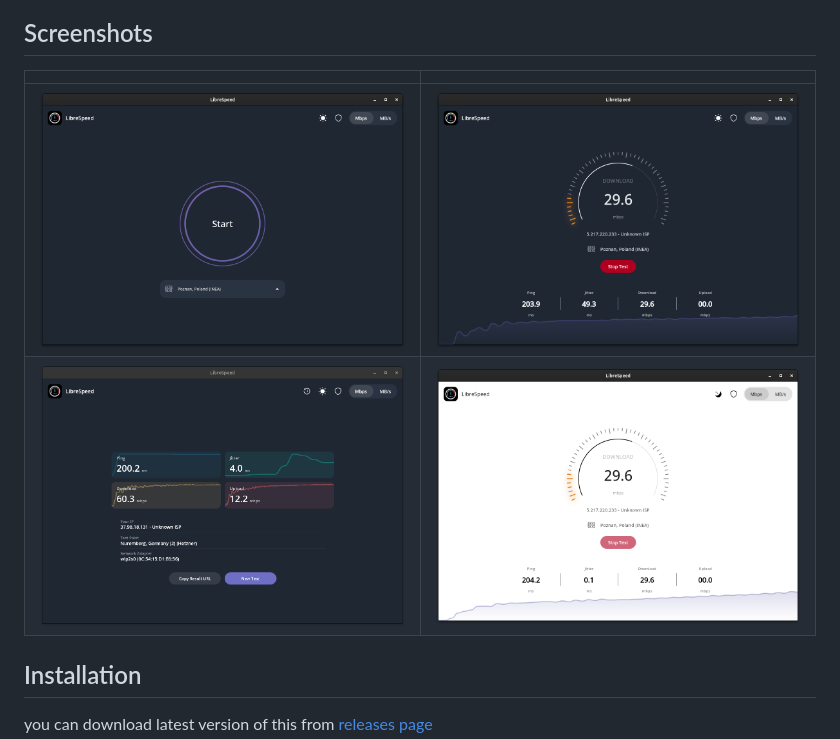
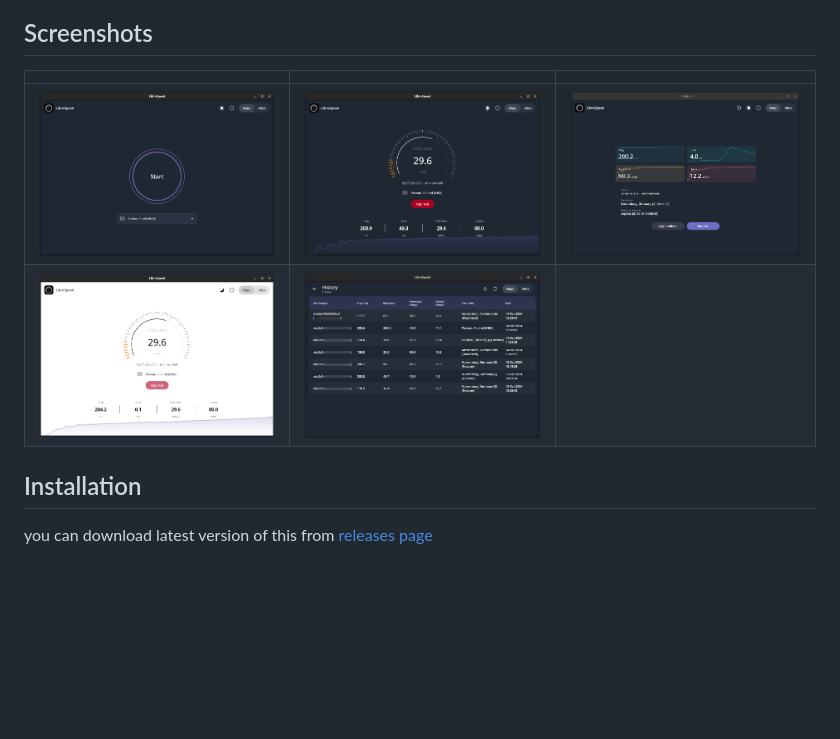
Before and after one commit to librespeed/speedtest-desktop, a Markdown page: README.md, the part around the change. GitHub-like rendering; pictures changed too: assets/history-stage.png (added); blank space fills up the shorter version.

Commit message:
Added some screenshot

```diff
--- a/README.md
+++ b/README.md
@@ -15,10 +15,10 @@ It is still WIP, it's not documented yet, but it works and it can be configured
 This application is developed and maintained by Sudo Dios.
 
 ## Screenshots
-|                                                 |                                                     |
-|-------------------------------------------------|-----------------------------------------------------|
-| <img src="assets/start-stage.png" alt="ss1" />  | <img src="assets/test-stage.png" alt="ss1" />       |
-| <img src="assets/result-stage.png" alt="ss1" /> | <img src="assets/test-stage-light.png" alt="ss1" /> |                                                |
+|                                                     |                                               |                                                 |
+|-----------------------------------------------------|-----------------------------------------------|-------------------------------------------------|
+| <img src="assets/start-stage.png" alt="ss1" />      | <img src="assets/test-stage.png" alt="ss1" /> | <img src="assets/result-stage.png" alt="ss1" /> |
+| <img src="assets/test-stage-light.png" alt="ss1" /> | <img src="assets/history-stage.png">          |                                                 |
 
 ## Installation
 you can download latest version of this from [releases page](https://github.com/librespeed/speedtest-desktop/releases)
```
